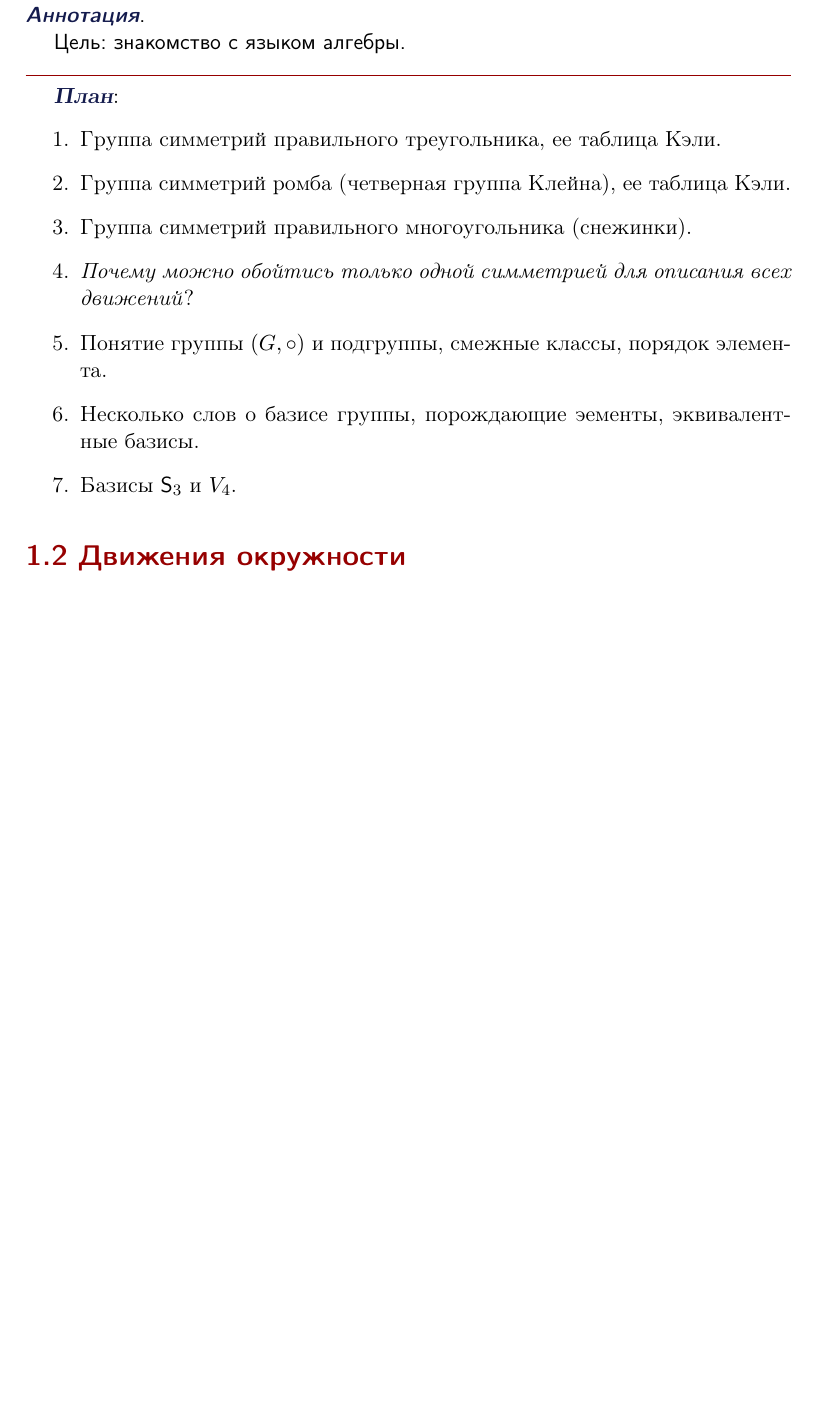
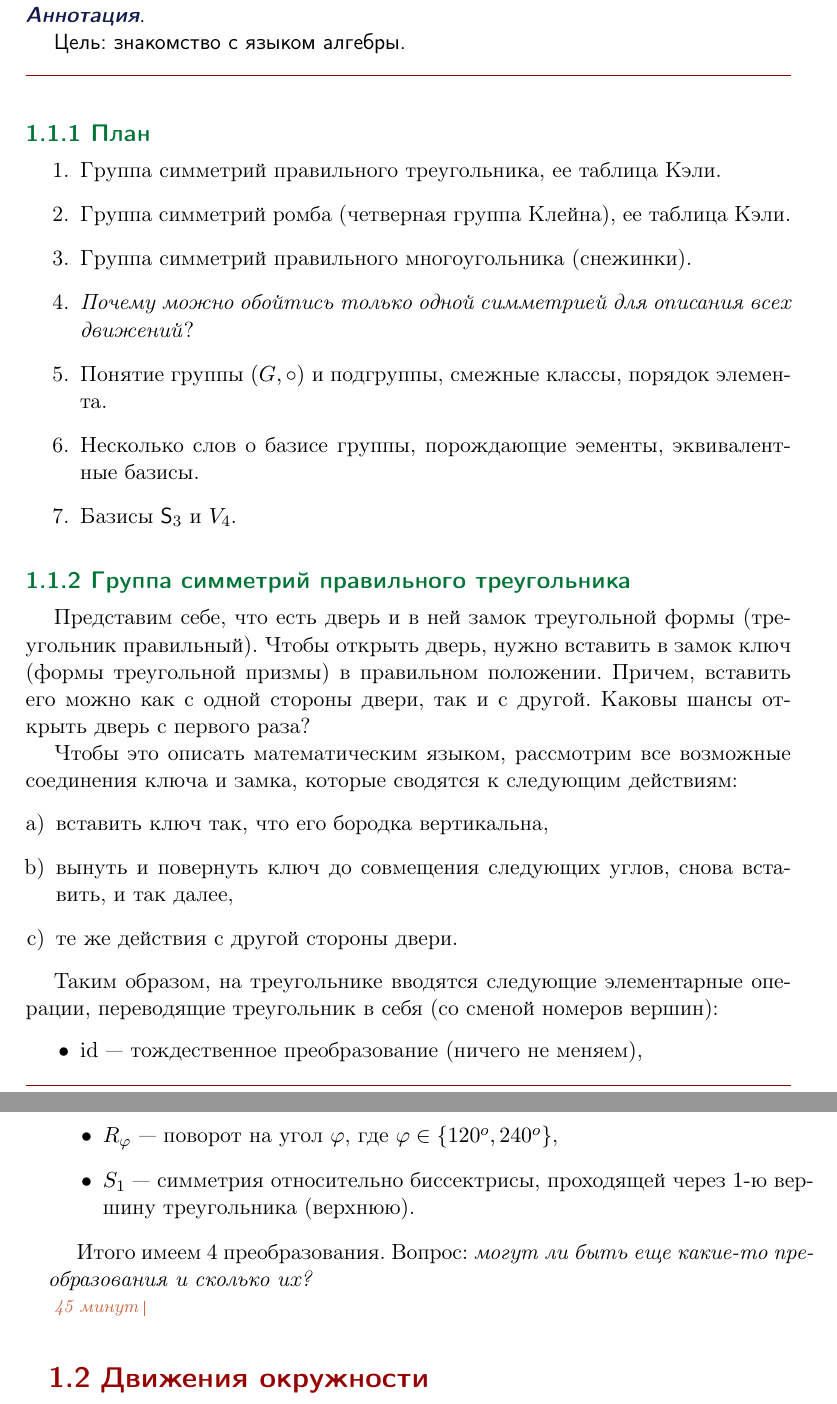
Before and after one commit to nkrishelie/mathempire, a LaTeX book (lectures.tex, which reads ariphmetics.tex): part of page 2 of 4 before the commit and two parts of pages 2 and 3 of 5 after it, the two joined at a grey line, cut so that both start at the same text, the shorter picture padded with empty space. The pictures show the PDF file lectures.pdf that the author committed with the source.

Commit message:
triangle permutations

```diff
--- a/ariphmetics.tex
+++ b/ariphmetics.tex
@@ -21,6 +21,34 @@
 \item Несколько слов о базисе группы, порождающие эементы, эквивалентные базисы.
 \item Базисы $\Sb_3$ и $V_4$.
 \end{enumerate}
+
+\subsection{Группа симметрий правильного треугольника}
+
+Представим себе, что есть дверь и в ней замок треугольной формы (треугольник правильный). Чтобы открыть дверь, нужно вставить в замок ключ (формы треугольной призмы) в правильном положении. Причем, вставить его можно как с одной стороны двери, так и с другой. Каковы шансы открыть дверь с первого раза?
+
+Чтобы это описать математическим языком, рассмотрим все возможные соединения ключа и замка, которые сводятся к следующим действиям:
+\begin{enumerate}[a)]
+\item вставить ключ так, что его бородка вертикальна,
+\item вынуть и повернуть ключ до совмещения следующих углов, снова вставить, и так далее,
+\item те же действия с другой стороны двери.
+\end{enumerate}
+
+Таким образом, на треугольнике вводятся следующие элементарные операции, переводящие треугольник в себя (со сменой номеров вершин):
+\begin{itemize}
+\item $\id$ --- тождественное преобразование (ничего не меняем),
+\item $R_\ph$ --- поворот на угол $\ph$, где $\ph\in\{120^o,240^o\}$,
+\item $S_1$ --- симметрия относительно биссектрисы, проходящей через $1$-ю вершину треугольника (верхнюю).
+\end{itemize}
+
+Итого имеем 4 преобразования. Вопрос: \textit{могут ли быть еще какие-то преобразования и сколько их?}
+
+
+
+
+
+
+
+\addcommL{45 минут}
 
 
 
```
Also changed, not shown: lectures.tex (+1 -0 lines), lectures.pdf, ariphmetics.tex (2 more changed lines).
